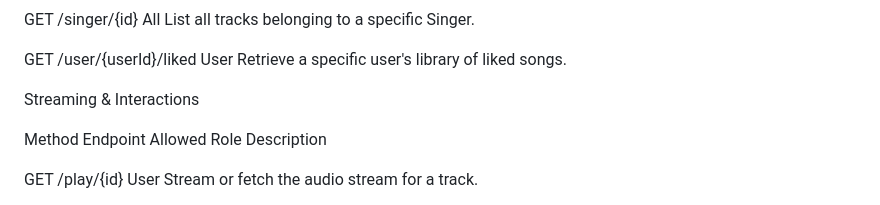
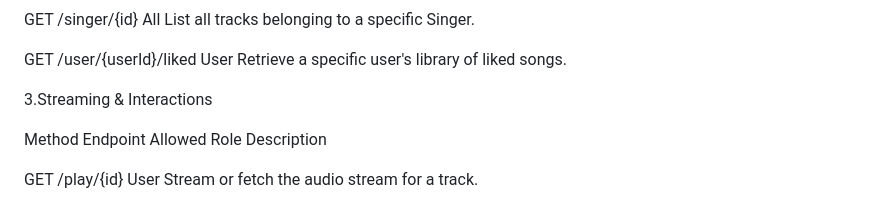
Before and after one commit to sunnybharti072006/BitStream, a Markdown page: README.md, the part around one of its changes. Drawn GitHub-style.

Commit message:
Update headings in README.md for clarity

```diff
--- a/README.md
+++ b/README.md
@@ -46,7 +46,7 @@ GET	/singer/{id}	All	List all tracks belonging to a specific Singer.
 
 GET	/user/{userId}/liked	User	Retrieve a specific user's library of liked songs.
 
-Streaming & Interactions
+3.Streaming & Interactions
 
 Method	Endpoint	Allowed Role	Description
 
```
Also changed, not shown: other parts of README.md (+1 -1 lines).
